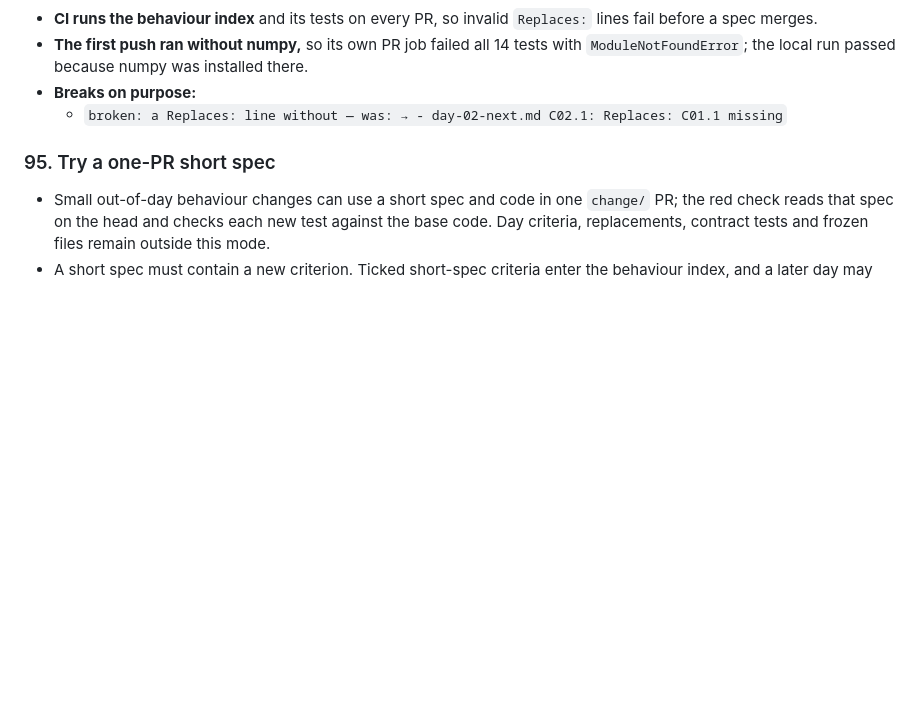
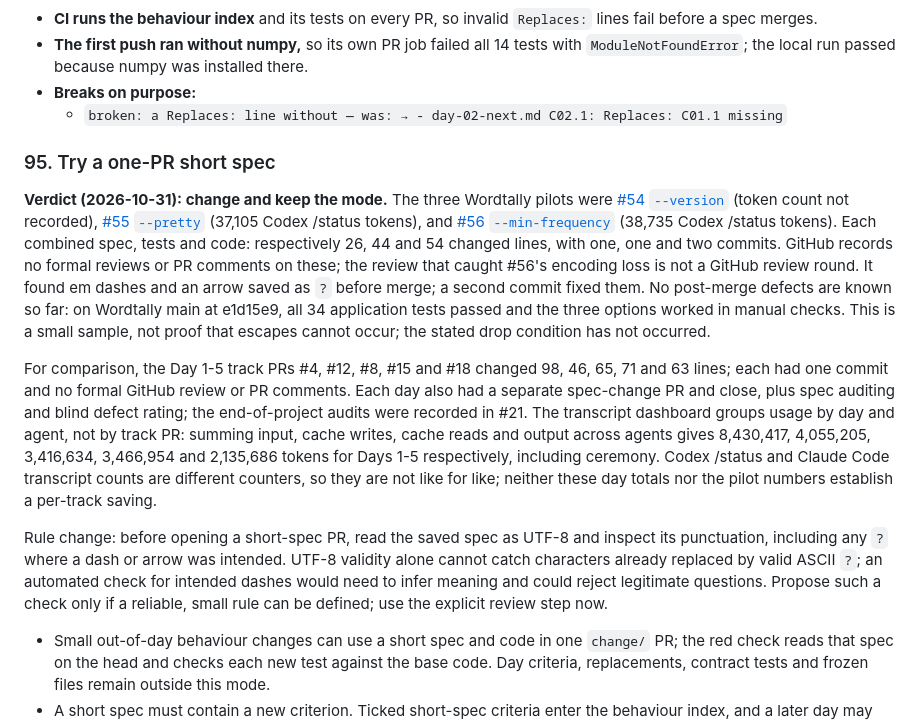
Before and after one commit to Yusuprozimemet/agentic-workflow-kit, a Markdown page: kit/CHANGES.md, the part around the change. GitHub-like rendering; blank space fills up the shorter version.

```diff
--- a/kit/CHANGES.md
+++ b/kit/CHANGES.md
@@ -1917,6 +1917,35 @@ checked against its git history, its PRs and CI runs, and its live page's data
 
 ### 95. Try a one-PR short spec
 
+**Verdict (2026-10-31): change and keep the mode.** The three Wordtally pilots were
+[#54 `--version`](https://github.com/Yusuprozimemet/wordtally/pull/54) (token count not
+recorded), [#55 `--pretty`](https://github.com/Yusuprozimemet/wordtally/pull/55) (37,105
+Codex /status tokens), and [#56 `--min-frequency`](https://github.com/Yusuprozimemet/wordtally/pull/56)
+(38,735 Codex /status tokens). Each combined spec, tests and code: respectively 26, 44 and
+54 changed lines, with one, one and two commits. GitHub records no formal reviews or PR
+comments on these; the review that caught #56's encoding loss is not a GitHub review round.
+It found em dashes and an arrow saved as `?` before merge; a second commit fixed them. No
+post-merge defects are known so far: on Wordtally main at e1d15e9, all 34 application tests
+passed and the three options worked in manual checks. This is a small sample, not proof that
+escapes cannot occur; the stated drop condition has not occurred.
+
+For comparison, the Day 1-5 track PRs #4, #12, #8, #15 and #18 changed 98, 46, 65, 71
+and 63 lines; each had one commit and no formal GitHub review or PR comments. Each day also
+had a separate spec-change PR and close, plus spec auditing and blind defect rating; the
+end-of-project audits were recorded in #21. The transcript dashboard groups usage by day and
+agent, not by track PR: summing input, cache writes, cache reads and output across agents gives
+8,430,417, 4,055,205, 3,416,634, 3,466,954 and 2,135,686 tokens for Days 1-5 respectively,
+including ceremony. Codex /status and Claude Code transcript counts are different counters,
+so they are not like for like; neither these day totals nor the pilot numbers establish a
+per-track saving.
+
+Rule change: before opening a short-spec PR, read the saved spec as UTF-8 and inspect its
+punctuation, including any `?` where a dash or arrow was intended. UTF-8 validity alone cannot
+catch characters already replaced by valid ASCII `?`; an automated check for intended dashes
+would need to infer meaning and could reject legitimate questions. Propose such a check only
+if a reliable, small rule can be defined; use the explicit review step now.
+
+
 - Small out-of-day behaviour changes can use a short spec and code in one `change/` PR;
   the red check reads that spec on the head and checks each new test against the base code.
   Day criteria, replacements, contract tests and frozen files remain outside this mode.
```
Also changed, not shown: specs/README.md (+2 -0 lines).
